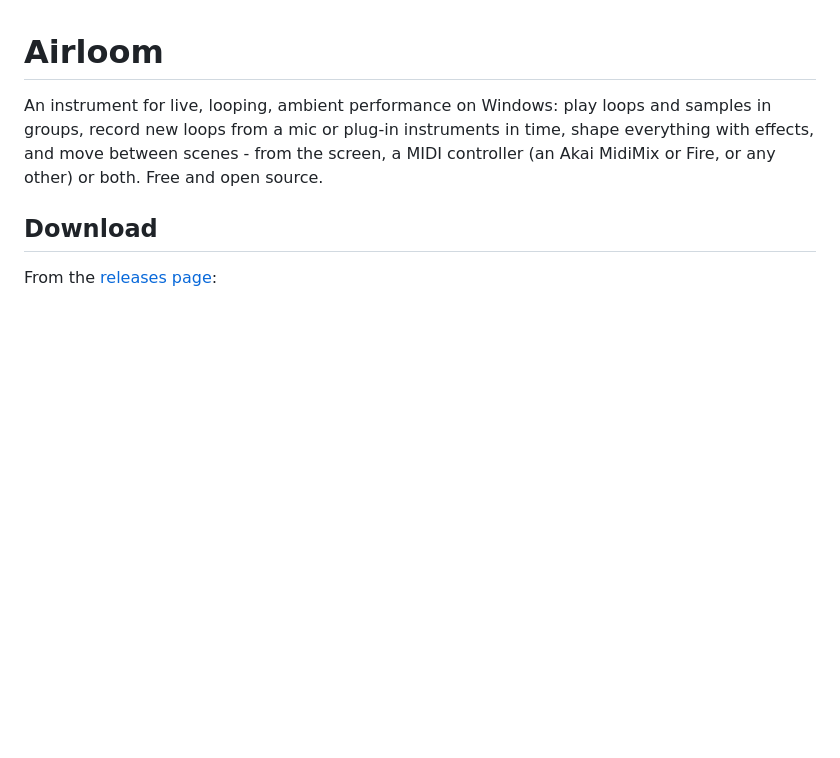
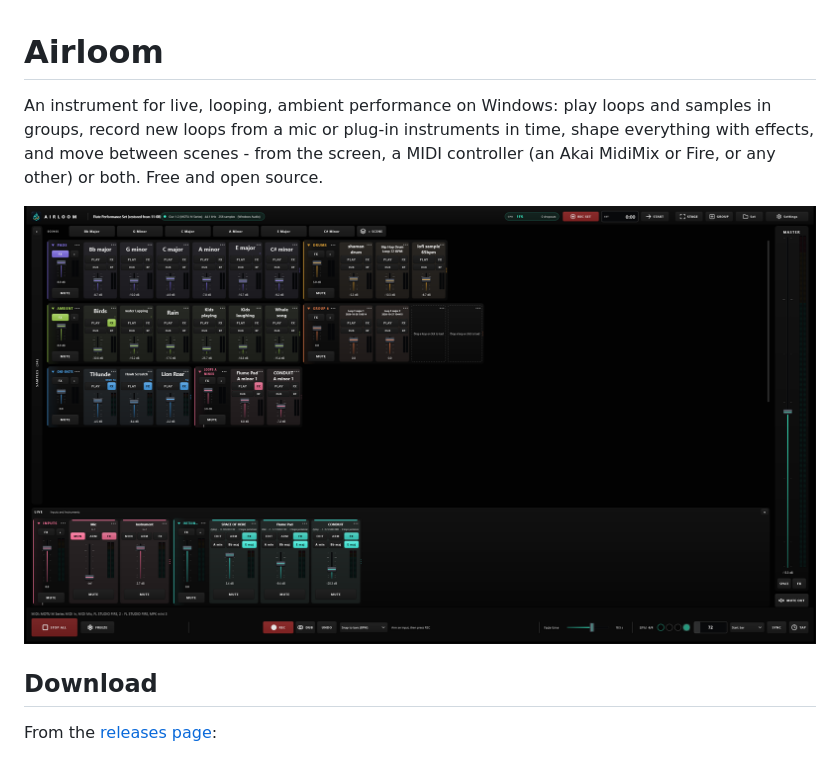
Before and after one commit to Lynx-IX/airloom, a Markdown page: README.md, the part around the change. GitHub-like rendering; pictures changed too: docs/screenshot.png (added); blank space fills up the shorter version.

Commit message:
README: a screenshot at the top
Co-Authored-By: Claude Opus 5.5 <noreply@anthropic.com>

```diff
--- a/README.md
+++ b/README.md
@@ -4,6 +4,8 @@ An instrument for live, looping, ambient performance on Windows: play loops and
 groups, record new loops from a mic or plug-in instruments in time, shape everything with effects,
 and move between scenes - from the screen, a MIDI controller (an Akai MidiMix or Fire, or any
 other) or both. Free and open source.
+
+![Airloom: groups of loops and samples, scenes along the top, live inputs and instruments in the dock below](docs/screenshot.png)
 
 ## Download
 
```
